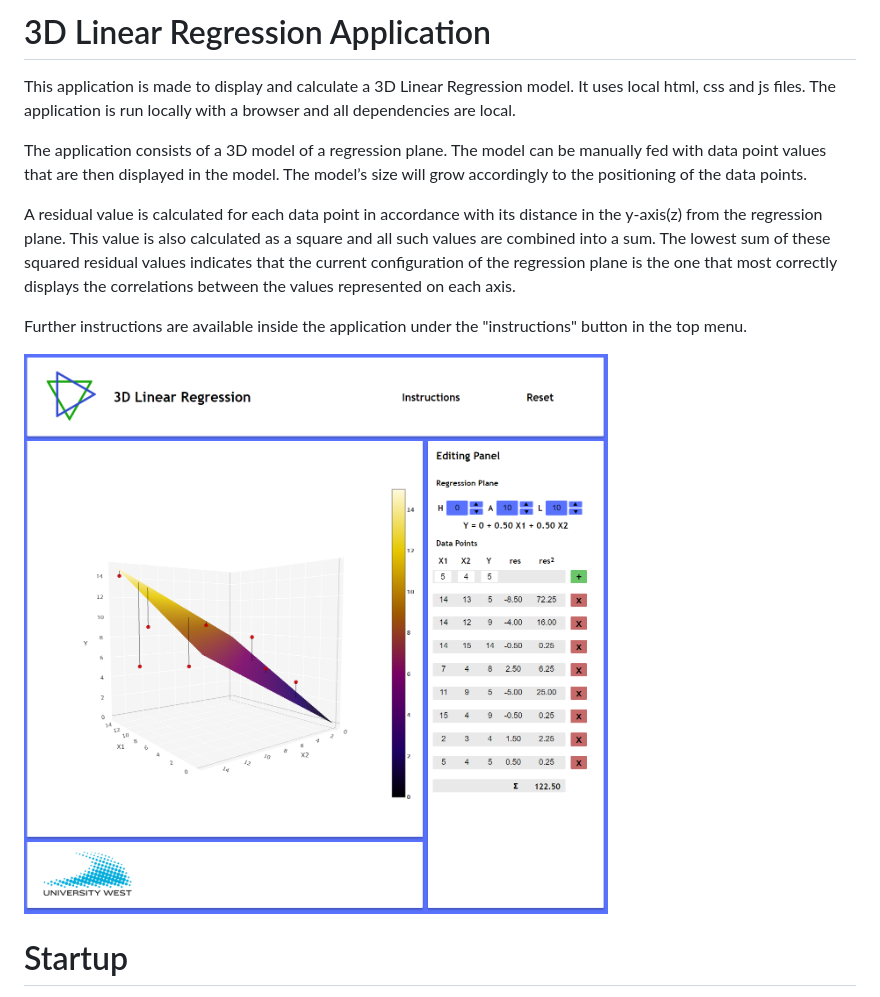
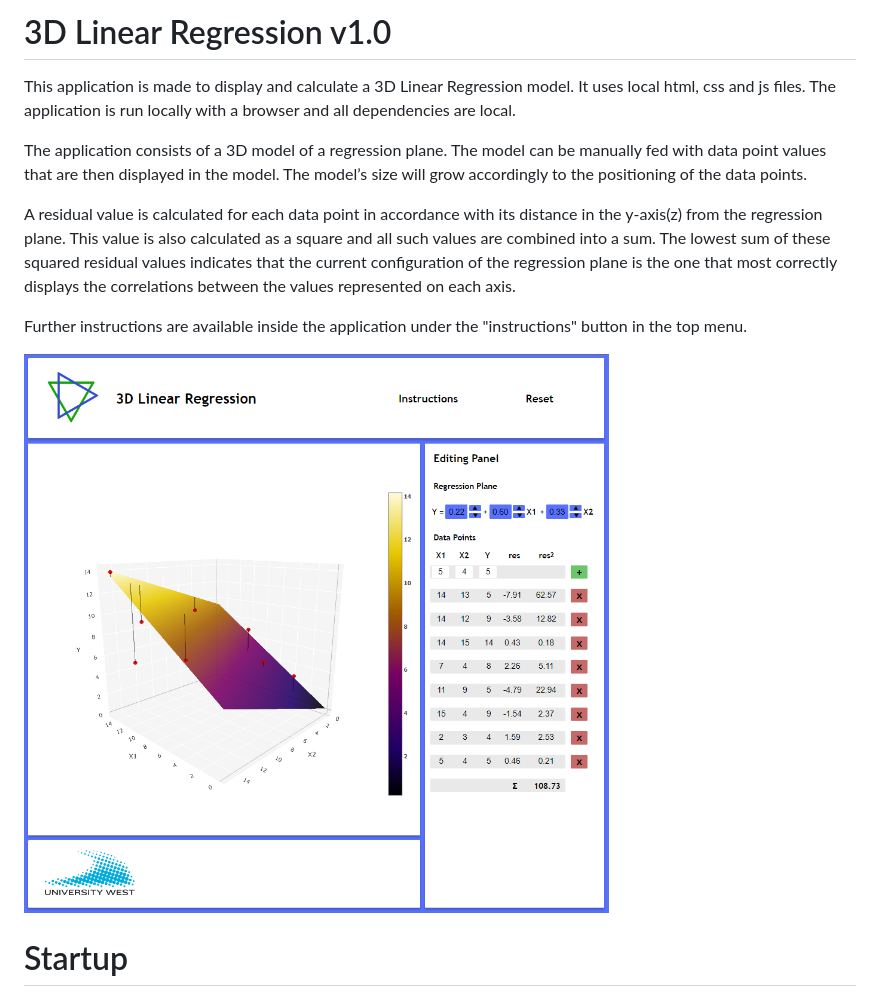
Before and after one commit to markus-lamm/3d-linear-regression, a Markdown page: README.md, the part around the change. Drawn GitHub-style; pictures changed too: docs/appImage.png.

```diff
--- a/README.md
+++ b/README.md
@@ -1,4 +1,4 @@
-# 3D Linear Regression Application
+# 3D Linear Regression v1.0
 
 This application is made to display and calculate a 3D Linear Regression model. It uses local html, css and js files. The application is run locally with a browser and all dependencies are local.
 
```
Also changed, not shown: docs/README.md (+6 -33 lines), 3 other files.
